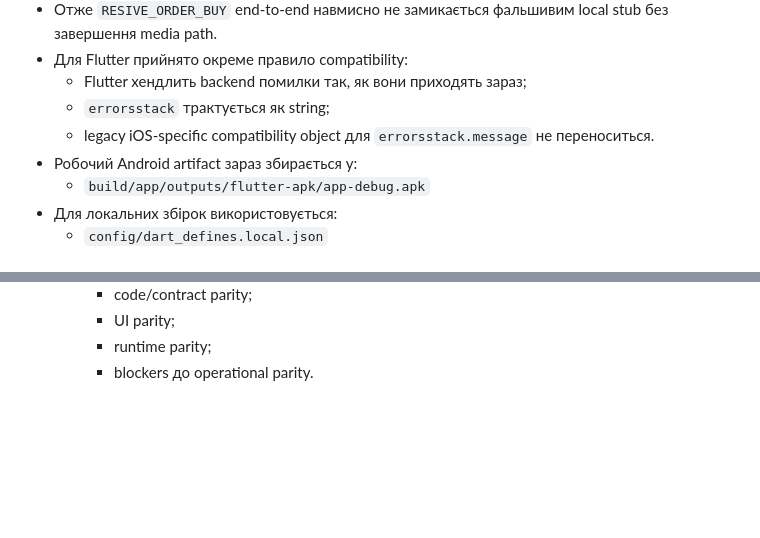
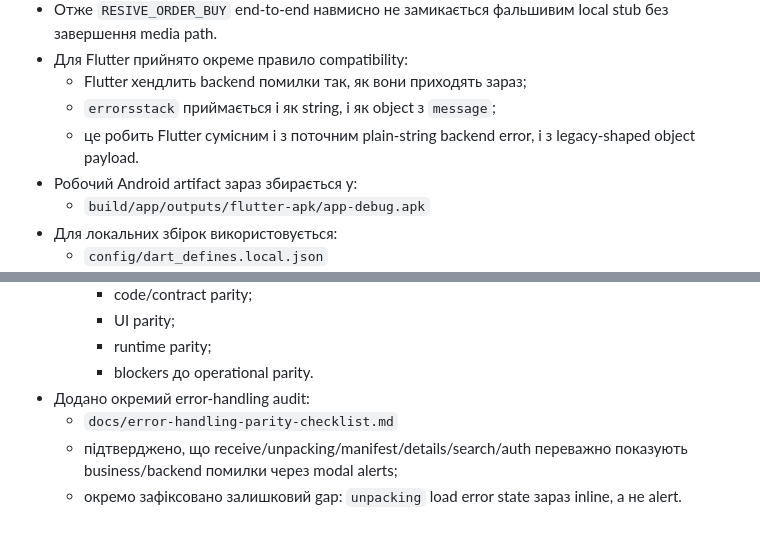
Before and after one commit to RomanKuzyk/logistica, a Markdown page: mobile-app-flutter/KNOWLEDGE.md, 2 parts joined by grey strips. Drawn GitHub-style; blank space fills up the shorter version.

Commit message:
[flutter] document error-handling parity audit

```diff
--- a/mobile-app-flutter/KNOWLEDGE.md
+++ b/mobile-app-flutter/KNOWLEDGE.md
@@ -208,8 +208,8 @@
 - Отже `RESIVE_ORDER_BUY` end-to-end навмисно не замикається фальшивим local stub без завершення media path.
 - Для Flutter прийнято окреме правило compatibility:
   - Flutter хендлить backend помилки так, як вони приходять зараз;
-  - `errorsstack` трактується як string;
-  - legacy iOS-specific compatibility object для `errorsstack.message` не переноситься.
+  - `errorsstack` приймається і як string, і як object з `message`;
+  - це робить Flutter сумісним і з поточним plain-string backend error, і з legacy-shaped object payload.
 - Робочий Android artifact зараз збирається у:
   - `build/app/outputs/flutter-apk/app-debug.apk`
 - Для локальних збірок використовується:
@@ -298,3 +298,7 @@
     - UI parity;
     - runtime parity;
     - blockers до operational parity.
+- Додано окремий error-handling audit:
+  - `docs/error-handling-parity-checklist.md`
+  - підтверджено, що receive/unpacking/manifest/details/search/auth переважно показують business/backend помилки через modal alerts;
+  - окремо зафіксовано залишковий gap: `unpacking` load error state зараз inline, а не alert.
```
Also changed, not shown: mobile-app-flutter/docs/app-architecture.md (+4 -2 lines), mobile-app-flutter/docs/error-handling-parity-checklist.md (added, +138 -0 lines).
